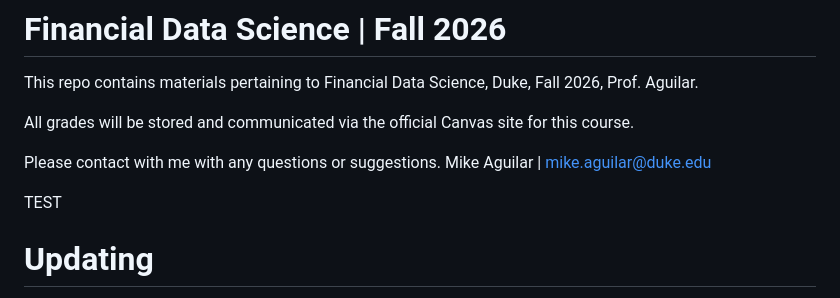
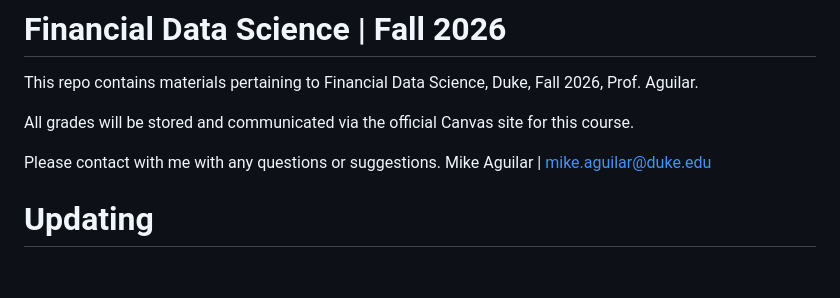
Before and after one commit to FDS-Fall2026/fds-fall2026-course-materials, a Markdown page: README.md, the part around the change. Drawn GitHub-style; blank space fills up the shorter version.

Commit message:
Removing "test"

```diff
--- a/README.md
+++ b/README.md
@@ -6,8 +6,6 @@ All grades will be stored and communicated via the official Canvas site for this
 
 Please contact with me with any questions or suggestions.
 Mike Aguilar | mike.aguilar@duke.edu
-
-TEST
 
 # Updating
 
```
